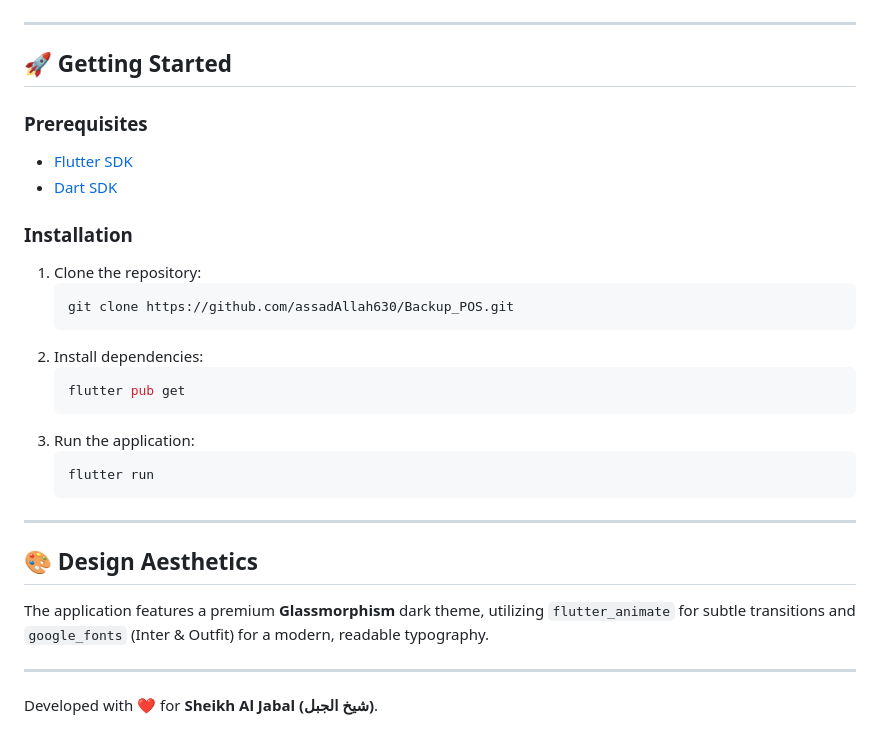
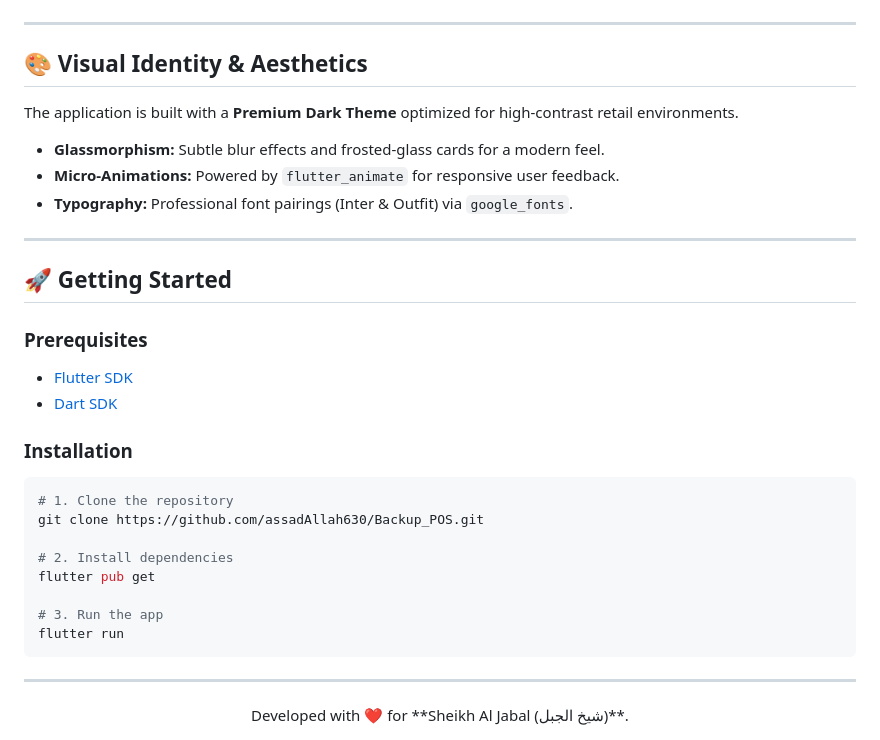
Before and after one commit to Asad-allah/Backup_POS, a Markdown page: backup_pos/README.md, the part around the change printed below. Rendered like a GitHub page.

````diff
--- a/backup_pos/README.md
+++ b/backup_pos/README.md
@@ -63,4 +66,12 @@ graph TD
 ```
+
+---
+
+## 🎨 Visual Identity & Aesthetics
+The application is built with a **Premium Dark Theme** optimized for high-contrast retail environments.
+- **Glassmorphism:** Subtle blur effects and frosted-glass cards for a modern feel.
+- **Micro-Animations:** Powered by `flutter_animate` for responsive user feedback.
+- **Typography:** Professional font pairings (Inter & Outfit) via `google_fonts`.
 
 ---
 
@@ -71,24 +82,18 @@ graph TD
 - [Dart SDK](https://dart.dev/get-started)
 
 ### Installation
-1. Clone the repository:
-   ```bash
-   git clone https://github.com/assadAllah630/Backup_POS.git
-   ```
-2. Install dependencies:
-   ```bash
-   flutter pub get
-   ```
-3. Run the application:
-   ```bash
-   flutter run
-   ```
+```bash
+# 1. Clone the repository
+git clone https://github.com/assadAllah630/Backup_POS.git
+
+# 2. Install dependencies
+flutter pub get
+
+# 3. Run the app
+flutter run
+```
 
 ---
 
-## 🎨 Design Aesthetics
-The application features a premium **Glassmorphism** dark theme, utilizing `flutter_animate` for subtle transitions and `google_fonts` (Inter & Outfit) for a modern, readable typography.
-
----
-
+<div align="center">
 Developed with ❤️ for **Sheikh Al Jabal (شيخ الجبل)**.
````
Also changed, not shown: other parts of backup_pos/README.md (+34 -30 lines), backup_pos/assets/pos_banner.png (added).
